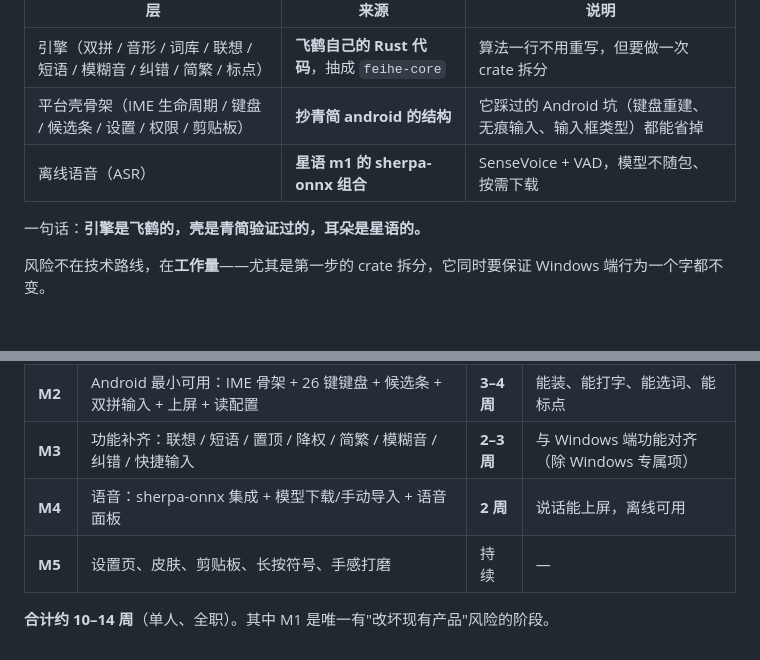
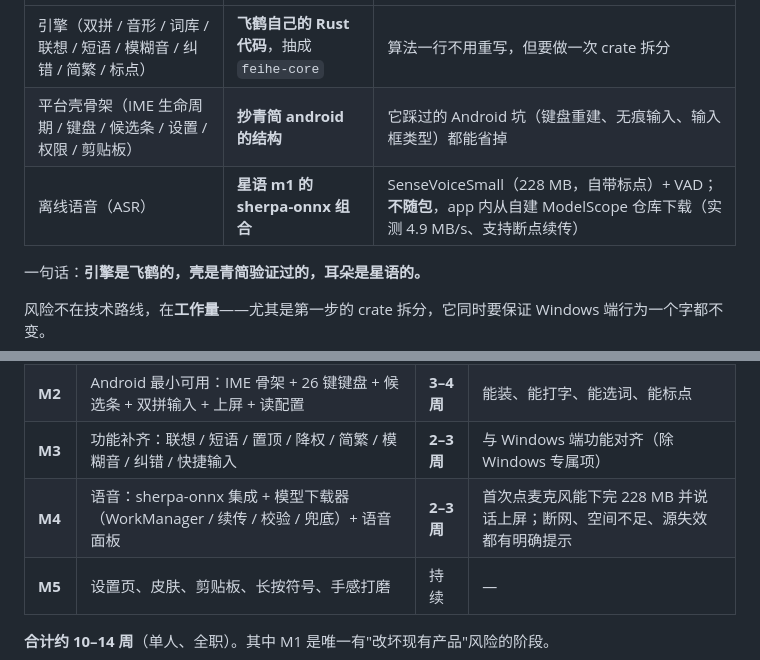
Before and after one commit to icefairy/feihe, a Markdown page: docs/Android-方案.md, 2 parts joined by grey strips. Drawn GitHub-style; blank space fills up the shorter version.

```diff
--- a/docs/Android-方案.md
+++ b/docs/Android-方案.md
@@ -17,7 +17,7 @@
 |---|---|---|
 | 引擎（双拼 / 音形 / 词库 / 联想 / 短语 / 模糊音 / 纠错 / 简繁 / 标点） | **飞鹤自己的 Rust 代码**，抽成 `feihe-core` | 算法一行不用重写，但要做一次 crate 拆分 |
 | 平台壳骨架（IME 生命周期 / 键盘 / 候选条 / 设置 / 权限 / 剪贴板） | **抄青简 android 的结构** | 它踩过的 Android 坑（键盘重建、无痕输入、输入框类型）都能省掉 |
-| 离线语音（ASR） | **星语 m1 的 sherpa-onnx 组合** | SenseVoice + VAD，模型不随包、按需下载 |
+| 离线语音（ASR） | **星语 m1 的 sherpa-onnx 组合** | SenseVoiceSmall（228 MB，自带标点）+ VAD；**不随包**，app 内从自建 ModelScope 仓库下载（实测 4.9 MB/s、支持断点续传） |
 
 一句话：**引擎是飞鹤的，壳是青简验证过的，耳朵是星语的。**
 
@@ -255,7 +323,7 @@ AudioRecord(16 kHz, 单声道, PCM16)
 | **M1** | crate 拆分：`feihe-core` + `feihe-win`，`textservice.rs` 拆成 `session.rs`（纯状态机）+ 壳 | **2–3 周** | Windows 端 308 项单测全绿 + 真机逐字对比一致 |
 | **M2** | Android 最小可用：IME 骨架 + 26 键键盘 + 候选条 + 双拼输入 + 上屏 + 读配置 | **3–4 周** | 能装、能打字、能选词、能标点 |
 | **M3** | 功能补齐：联想 / 短语 / 置顶 / 降权 / 简繁 / 模糊音 / 纠错 / 快捷输入 | **2–3 周** | 与 Windows 端功能对齐（除 Windows 专属项） |
-| **M4** | 语音：sherpa-onnx 集成 + 模型下载/手动导入 + 语音面板 | **2 周** | 说话能上屏，离线可用 |
+| **M4** | 语音：sherpa-onnx 集成 + 模型下载器（WorkManager / 续传 / 校验 / 兜底）+ 语音面板 | **2–3 周** | 首次点麦克风能下完 228 MB 并说话上屏；断网、空间不足、源失效都有明确提示 |
 | **M5** | 设置页、皮肤、剪贴板、长按符号、手感打磨 | 持续 | — |
 
 **合计约 10–14 周**（单人、全职）。其中 M1 是唯一有"改坏现有产品"风险的阶段。
```
Also changed, not shown: other parts of docs/Android-方案.md (+91 -21 lines).
